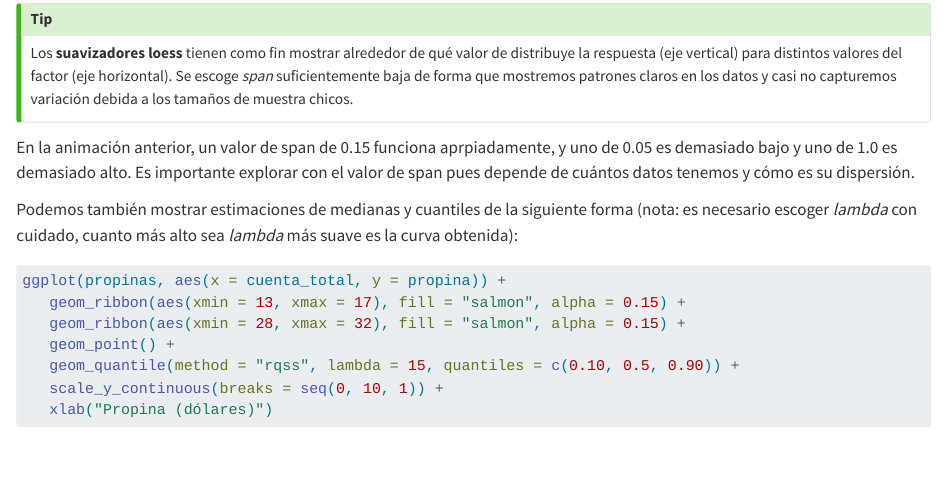
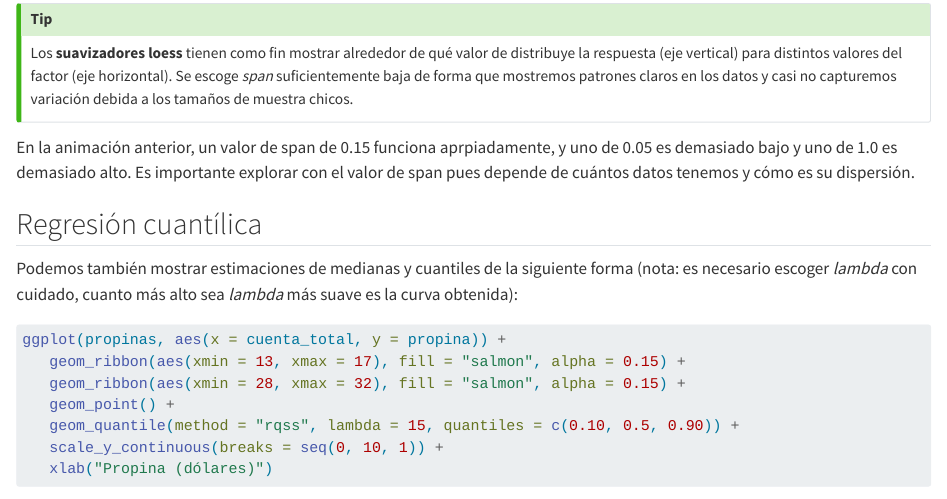
Before and after one commit to felipegonzalez/fundamentos-ine, a Quarto document (numericos.qmd): the page in a window 1100 px wide, from 16020 px down. Rendered offline with R 4.5, knitr and Pandoc in place of Quarto, with nearby package versions; code that draws random numbers runs with fixed seeds of ours; long lines of code are wrapped.

Commit message:
Agregar título de sección

```diff
--- a/numericos.qmd
+++ b/numericos.qmd
@@ -489,6 +489,8 @@ En la animación anterior, un valor de span de 0.15 funciona aprpiadamente, y un
 es demasiado bajo y uno de 1.0 es demasiado alto. Es importante explorar con el valor
 de span pues depende de cuántos datos tenemos y cómo es su dispersión.
 
+## Regresión cuantílica
+
 Podemos también mostrar estimaciones de medianas y cuantiles de la siguiente
 forma (nota: es necesario escoger *lambda* con cuidado, cuanto más alto
 sea *lambda* más suave es la curva obtenida):
```
